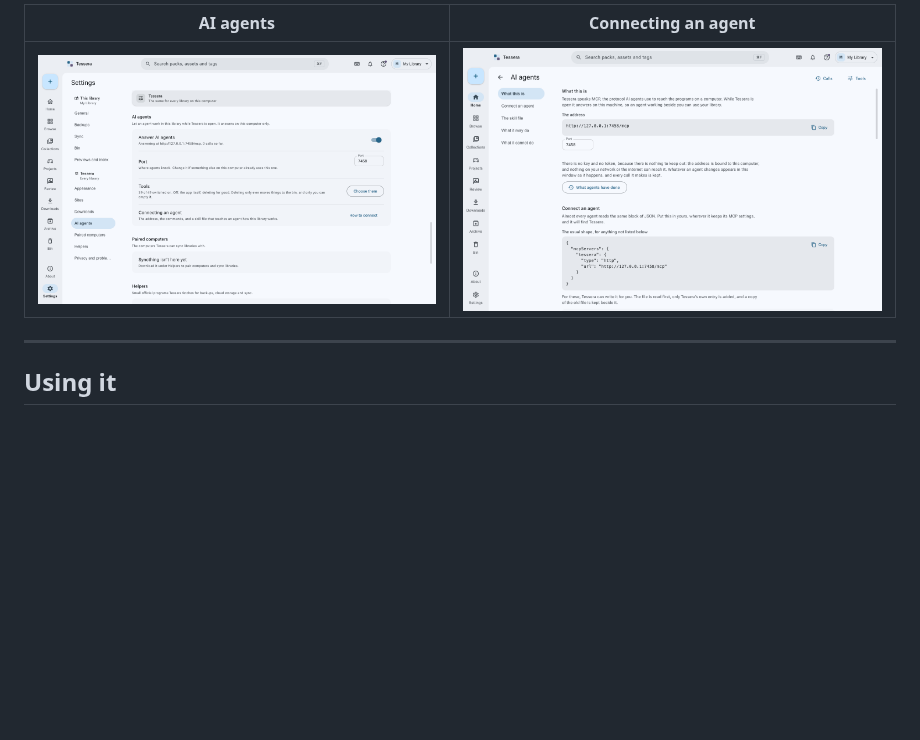
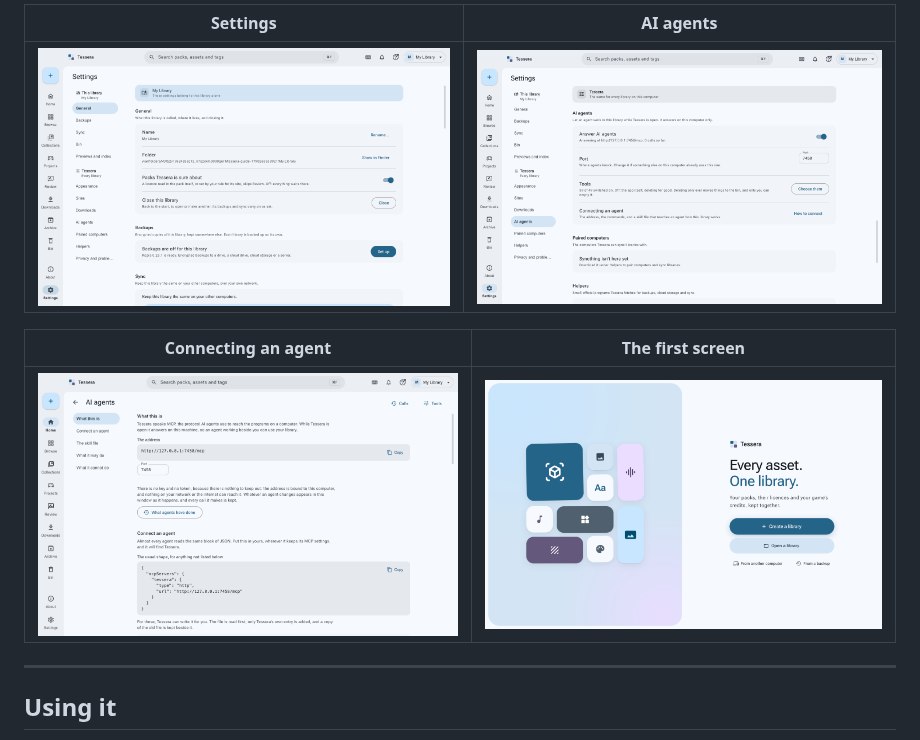
Before and after one commit to ahmmedrejowan/tessera, a Markdown page: README.md, the part around one of its changes. GitHub-like rendering; blank space fills up the shorter version.

```diff
--- a/README.md
+++ b/README.md
@@ -120,7 +120,11 @@ gh attestation verify Tessera-*.dmg -R ahmmedrejowan/tessera
 
-| AI agents | Connecting an agent |
-|-----------|---------------------|
-| ![AI agents](docs/images/10-agents-settings.png) | ![Connecting](docs/images/11-agents.png) |
+| Settings | AI agents |
+|----------|-----------|
+| ![Settings](docs/images/09-settings.png) | ![AI agents](docs/images/10-agents-settings.png) |
+
+| Connecting an agent | The first screen |
+|---------------------|------------------|
+| ![Connecting](docs/images/11-agents.png) | ![The first screen](docs/images/01-welcome.png) |
 
 ---
 
```
Also changed, not shown: other parts of README.md (+12 -12 lines), docs/images/02-home.png, docs/images/03-browse.png, docs/images/04-pack.png, docs/images/08-games.png, docs/images/12-packs.png (added).
